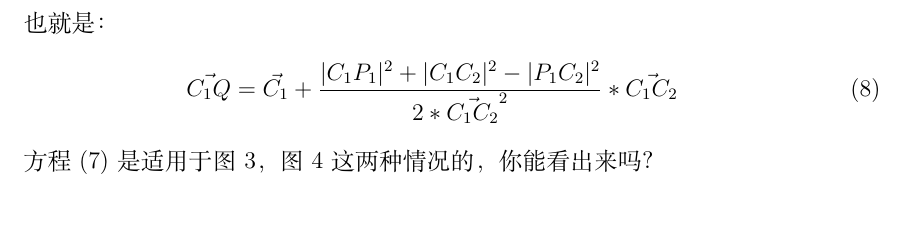
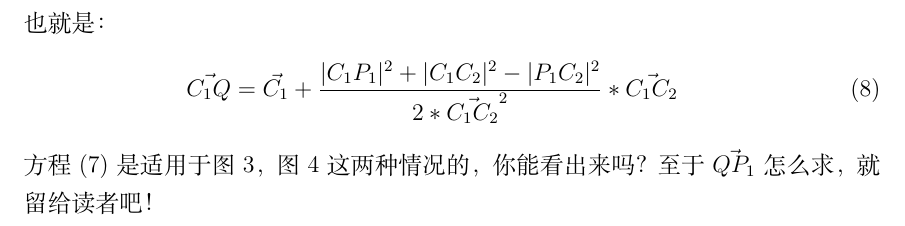
Before and after one commit to wyb314/MyComputationalGeometry, a LaTeX document (LaTexDocuments/Basic gems/Circle2CircleIntersection/圆圆求交.tex): part of page 4 of 4, cut so that both start at the same text. Compiled offline with XeLaTeX.

Commit message:
修改部分错误

```diff
--- a/LaTexDocuments/Basic gems/Circle2CircleIntersection/圆圆求交.tex
+++ b/LaTexDocuments/Basic gems/Circle2CircleIntersection/圆圆求交.tex
@@ -64,5 +64,5 @@
 	\begin{eqnarray}
 	\vec{C_1Q}=\vec{C_1}+\frac{\arrowvert{C_1P_1}\arrowvert^2+\arrowvert{C_1C_2}\arrowvert^2-\arrowvert{P_1C_2}\arrowvert^2}{2*\vec{C_1C_2}^2} *\vec{C_1C_2}
 	\end{eqnarray}
-	方程$(7)$是适用于图3，图4这两种情况的，你能看出来吗？
+	方程$(7)$是适用于图3，图4这两种情况的，你能看出来吗？至于$\vec{QP_1}$怎么求，就留给读者吧！
 \end{document}
```
Also changed, not shown: LaTexDocuments/Basic gems/Circle2CircleIntersection/圆圆求交.pdf, LaTexDocuments/Basic gems/Circle2CircleIntersection/圆圆求交_01.png (added), LaTexDocuments/Basic gems/Circle2CircleIntersection/圆圆求交_02.png (added), LaTexDocuments/Basic gems/Circle2CircleIntersection/圆圆求交_03.png (added), LaTexDocuments/Basic gems/Circle2CircleIntersection/圆圆求交_04.png (added), LaTexDocuments/Basic gems/SegmentSegmentIntersection/圆圆求交_01.png (added), LaTexDocuments/Basic gems/SegmentSegmentIntersection/圆圆求交_02.png (added), LaTexDocuments/Basic gems/SegmentSegmentIntersection/圆圆求交_03.png (added), LaTexDocuments/Basic gems/SegmentSegmentIntersection/圆圆求交_04.png (added), 2 other files.
